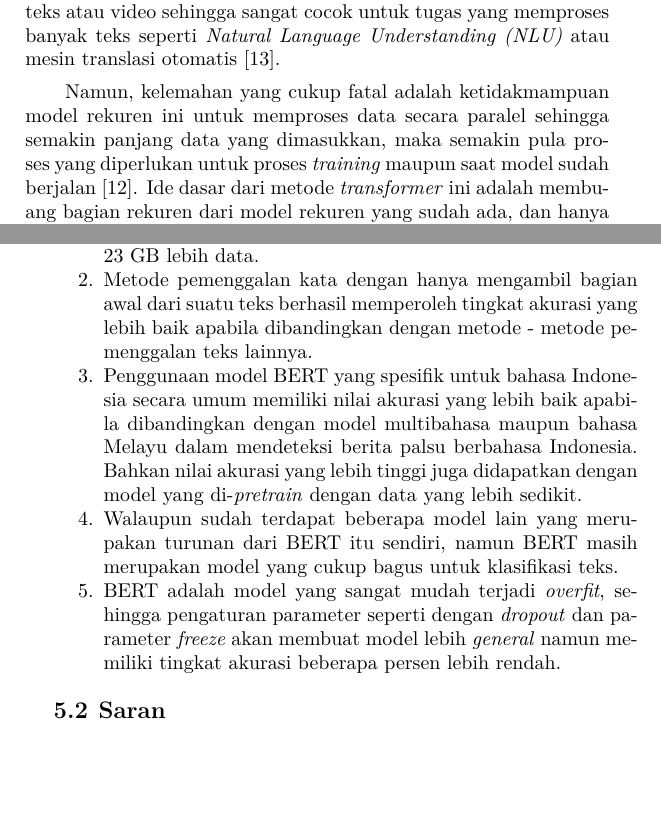
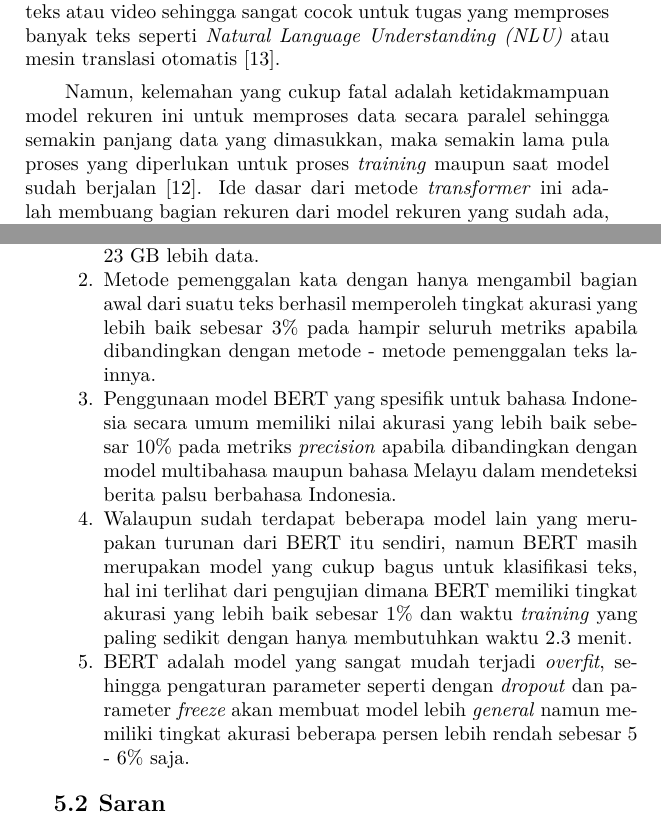
Before and after one commit to aufamiri/last_boss, a LaTeX thesis (main.tex, which reads bab/2-tinjauan-pustaka.tex, bab/5-penutup.tex): two parts of pages 31 and 82 of 89, joined at a grey line, cut so that both start at the same text, the shorter picture padded with empty space. Compiled offline with pdfLaTeX.

Commit message:
koreksi : penambahan kuantitas di kesimpulan WIP

```diff
--- a/bab/2-tinjauan-pustaka.tex
+++ b/bab/2-tinjauan-pustaka.tex
@@ -47,7 +47,7 @@ Gambar \ref{fig: deeplearning_layer} merupakan contoh bentuk \textit{layer} dala
 
 \section{\textit{Transformer}}
 
-\textit{Transformer} merupakan model \textit{deep learning} yang dibuat pada oleh Vaswani et. al, pada penelitian yang berjudul "Attention Is All You Need". Transformer sendiri adalah sebuah arsitektur model yang berguna untuk merubah teks menjadi suatu bentuk yang lain bergantung pada tujuan implementasi model tersebut \cite{attention_is_all_you_need}. Tujuan dari \textit{transformer} sendiri sebagai pengembangan dari model rekuren (\textit {Recurrent Neural Network(RNN), Long Short-Term Memory(LSTM)}) ditambah dengan metode \textit{attention span} yang biasanya digunakan untuk melakukan suatu tugas dimana model harus "mengingat" masukan sebelumnya. Model rekuren seperti ini sangat berguna untuk suatu masukan yang bersifat sekuensial, seperti teks atau video sehingga sangat cocok untuk tugas yang memproses banyak teks seperti \textit{Natural Language Understanding (NLU)} atau mesin translasi otomatis \cite{lion_transformer}.
+\textit{Transformer} merupakan model \textit{deep learning} yang dibuat pada oleh Vaswani et. al, pada penelitian yang berjudul "Attention Is All You Need". \textit{Transformer} sendiri adalah sebuah arsitektur model yang berguna untuk merubah teks menjadi suatu bentuk yang lain bergantung pada tujuan implementasi model tersebut \cite{attention_is_all_you_need}. Tujuan dari \textit{transformer} sendiri sebagai pengembangan dari model rekuren (\textit {Recurrent Neural Network(RNN), Long Short-Term Memory(LSTM)}) ditambah dengan metode \textit{attention span} yang biasanya digunakan untuk melakukan suatu tugas dimana model harus "mengingat" masukan sebelumnya. Model rekuren seperti ini sangat berguna untuk suatu masukan yang bersifat sekuensial, seperti teks atau video sehingga sangat cocok untuk tugas yang memproses banyak teks seperti \textit{Natural Language Understanding (NLU)} atau mesin translasi otomatis \cite{lion_transformer}.
 
-Namun, kelemahan yang cukup fatal adalah ketidakmampuan model rekuren ini untuk memproses data secara paralel sehingga semakin panjang data yang dimasukkan, maka semakin pula proses yang diperlukan untuk proses \textit{training} maupun saat model sudah berjalan \cite{attention_is_all_you_need}. Ide dasar dari metode \textit{transformer} ini adalah membuang bagian rekuren dari model rekuren yang sudah ada, dan hanya menggunakan bagian \textit{attention span}-nya saja atau dalam metode ini disebut sebagai \textit{self-attention}.
+Namun, kelemahan yang cukup fatal adalah ketidakmampuan model rekuren ini untuk memproses data secara paralel sehingga semakin panjang data yang dimasukkan, maka semakin lama pula proses yang diperlukan untuk proses \textit{training} maupun saat model sudah berjalan \cite{attention_is_all_you_need}. Ide dasar dari metode \textit{transformer} ini adalah membuang bagian rekuren dari model rekuren yang sudah ada, dan hanya menggunakan bagian \textit{attention span}-nya saja atau dalam metode ini disebut sebagai \textit{self-attention}.
 
--- a/bab/5-penutup.tex
+++ b/bab/5-penutup.tex
@@ -11,10 +11,10 @@ Dari keseluruhan penelitian yang telah dilakukan, maka dapat dimabil beberapa ke
 \begin{enumerate}[nolistsep]
 
   \item Semakin banyak dataset yang digunakan pada waktu \textit{pretrain} BERT, maka semakin akurat juga suatu model tersebut, hal ini terbukti oleh model \textit{indobert-base-p1} yang dilatih dengan 23 GB lebih data.
-  \item Metode pemenggalan kata dengan hanya mengambil bagian awal dari suatu teks berhasil memperoleh tingkat akurasi yang lebih baik apabila dibandingkan dengan metode - metode pemenggalan teks lainnya.
-  \item Penggunaan model BERT yang spesifik untuk bahasa Indonesia secara umum memiliki nilai akurasi yang lebih baik apabila dibandingkan dengan model multibahasa maupun bahasa Melayu dalam mendeteksi berita palsu berbahasa Indonesia. Bahkan nilai akurasi yang lebih tinggi juga didapatkan dengan model yang di-\textit{pretrain} dengan data yang lebih sedikit.
-  \item Walaupun sudah terdapat beberapa model lain yang merupakan turunan dari BERT itu sendiri, namun BERT masih merupakan model yang cukup bagus untuk klasifikasi teks.
-  \item BERT adalah model yang sangat mudah terjadi \textit{overfit}, sehingga pengaturan parameter seperti dengan \textit{dropout} dan parameter \textit{freeze} akan membuat model lebih \textit{general} namun memiliki tingkat akurasi beberapa persen lebih rendah.
+  \item Metode pemenggalan kata dengan hanya mengambil bagian awal dari suatu teks berhasil memperoleh tingkat akurasi yang lebih baik sebesar 3\% pada hampir seluruh metriks apabila dibandingkan dengan metode - metode pemenggalan teks lainnya.
+  \item Penggunaan model BERT yang spesifik untuk bahasa Indonesia secara umum memiliki nilai akurasi yang lebih baik sebesar 10\% pada metriks \textit{precision} apabila dibandingkan dengan model multibahasa maupun bahasa Melayu dalam mendeteksi berita palsu berbahasa Indonesia.
+  \item Walaupun sudah terdapat beberapa model lain yang merupakan turunan dari BERT itu sendiri, namun BERT masih merupakan model yang cukup bagus untuk klasifikasi teks, hal ini terlihat dari pengujian dimana BERT memiliki tingkat akurasi yang lebih baik sebesar 1\% dan waktu \textit{training} yang paling sedikit dengan hanya membutuhkan waktu 2.3 menit.
+  \item BERT adalah model yang sangat mudah terjadi \textit{overfit}, sehingga pengaturan parameter seperti dengan \textit{dropout} dan parameter \textit{freeze} akan membuat model lebih \textit{general} namun memiliki tingkat akurasi beberapa persen lebih rendah sebesar 5 - 6\% saja.
 
 \end{enumerate}
 
```
Also changed, not shown: bab/2-tinjauan-pustaka.tex (4 more changed lines).
